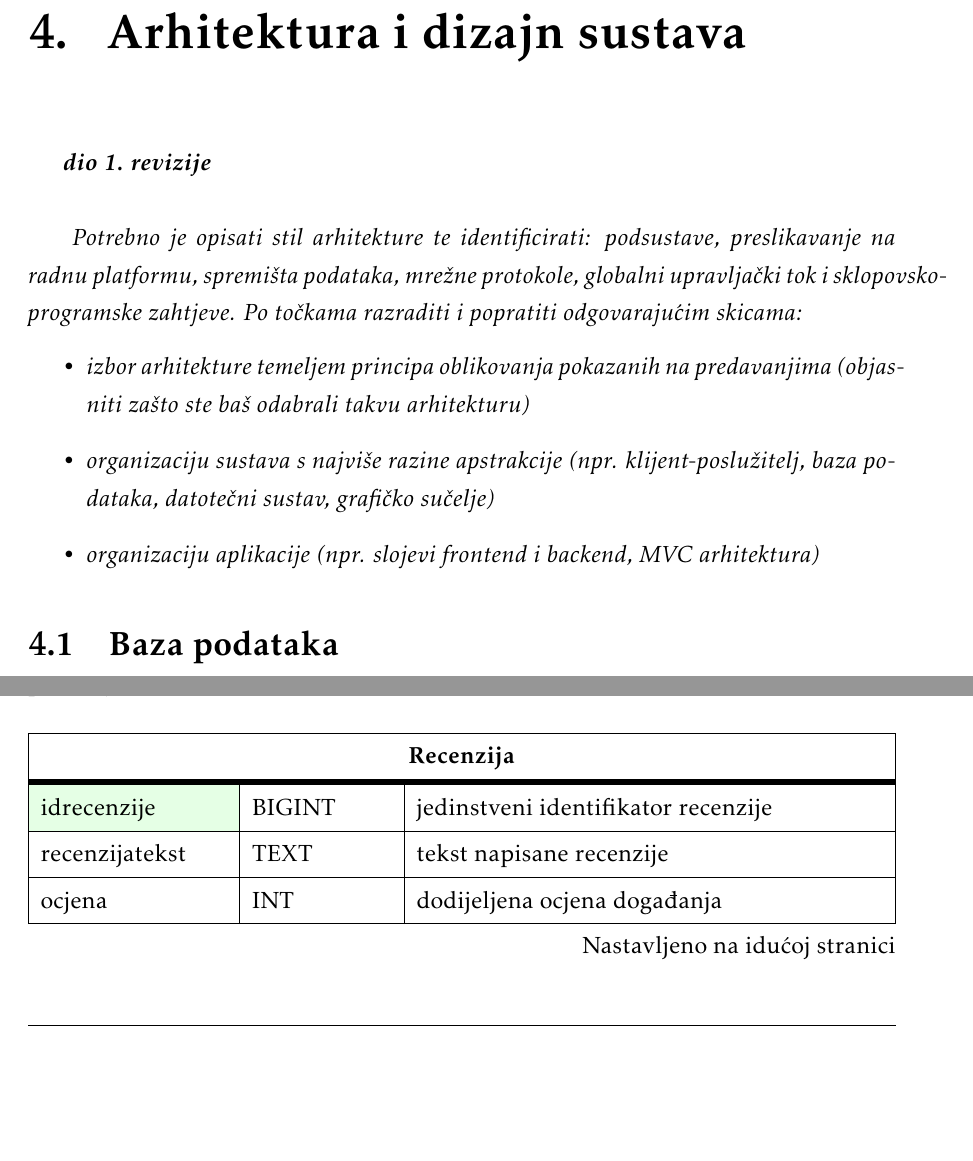
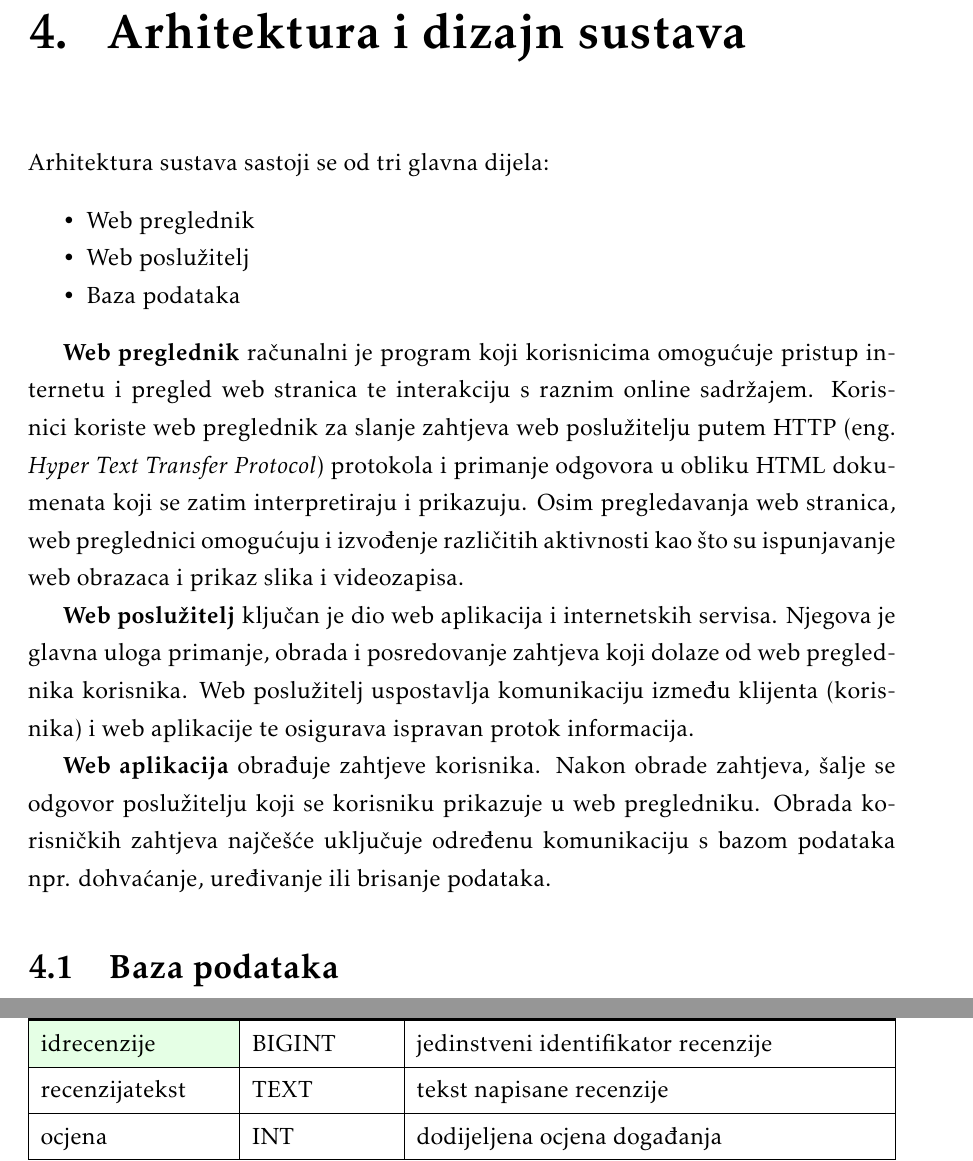
Before and after one commit to TopolkoLucija/Eventovci, a LaTeX document (Dokumentacija/PROGI_ProjektnaDokumentacija.tex, which reads Dokumentacija/Arhitektura.tex): two parts of pages 29 and 31 of 50 before the commit and two parts of pages 29 and 32 of 50 after it, joined at a grey line, cut so that both start at the same text, the shorter picture padded with empty space. Compiled offline with pdfLaTeX.

Commit message:
Izmijenjen dijagram

```diff
--- a/Dokumentacija/Arhitektura.tex
+++ b/Dokumentacija/Arhitektura.tex
@@ -1,13 +1,28 @@
 \chapter{Arhitektura i dizajn sustava}
 
-		\textbf{\textit{dio 1. revizije}}\\
 
-		\textit{ Potrebno je opisati stil arhitekture te identificirati: podsustave, preslikavanje na radnu platformu, spremišta podataka, mrežne protokole, globalni upravljački tok i sklopovsko-programske zahtjeve. Po točkama razraditi i popratiti odgovarajućim skicama:}
-	\begin{itemize}
-		\item 	\textit{izbor arhitekture temeljem principa oblikovanja pokazanih na predavanjima (objasniti zašto ste baš odabrali takvu arhitekturu)}
-		\item 	\textit{organizaciju sustava s najviše razine apstrakcije (npr. klijent-poslužitelj, baza podataka, datotečni sustav, grafičko sučelje)}
-		\item 	\textit{organizaciju aplikacije (npr. slojevi frontend i backend, MVC arhitektura) }
-	\end{itemize}
+	%	\textbf{\textit{dio 1. revizije}}\\
+
+%		\textit{ Potrebno je opisati stil arhitekture te identificirati: podsustave, preslikavanje na radnu platformu, spremišta podataka, mrežne protokole, globalni upravljački tok i sklopovsko-programske zahtjeve. Po točkama razraditi i popratiti odgovarajućim skicama:}
+%	\begin{itemize}
+%		\item 	\textit{izbor arhitekture temeljem principa oblikovanja pokazanih na predavanjima (objasniti zašto ste baš odabrali takvu arhitekturu)}
+%		\item 	\textit{organizaciju sustava s najviše razine apstrakcije (npr. klijent-poslužitelj, baza podataka, datotečni sustav, grafičko sučelje)}
+%		\item 	\textit{organizaciju aplikacije (npr. slojevi frontend i backend, MVC arhitektura) }
+%	\end{itemize}
+
+		\noindent Arhitektura sustava sastoji se od tri glavna dijela:
+
+		\begin{packed_item}
+			\item Web preglednik
+			\item Web poslužitelj
+			\item Baza podataka
+		\end{packed_item}
+
+		\textbf{Web preglednik} računalni je program koji korisnicima omogućuje  pristup internetu i pregled web stranica te interakciju s raznim online sadržajem. Korisnici koriste web preglednik za slanje zahtjeva web poslužitelju putem HTTP (eng. \textit{Hyper Text Transfer Protocol}) protokola i primanje odgovora u obliku HTML dokumenata koji se zatim interpretiraju i prikazuju. Osim pregledavanja web stranica, web preglednici omogućuju i izvođenje različitih aktivnosti kao što su ispunjavanje web obrazaca i prikaz slika i videozapisa.
+
+		\textbf{Web poslužitelj} ključan je dio web aplikacija i internetskih servisa. Njegova je glavna uloga primanje, obrada i posredovanje zahtjeva koji dolaze od web preglednika korisnika. Web poslužitelj uspostavlja komunikaciju između klijenta (korisnika) i web aplikacije te osigurava ispravan protok informacija.
+
+		\textbf{Web aplikacija} obrađuje zahtjeve korisnika. Nakon obrade zahtjeva, šalje se odgovor poslužitelju koji se korisniku prikazuje u web pregledniku. Obrada korisničkih zahtjeva najčešće uključuje određenu komunikaciju s bazom podataka npr. dohvaćanje, uređivanje ili brisanje podataka.
 
 
 
```
